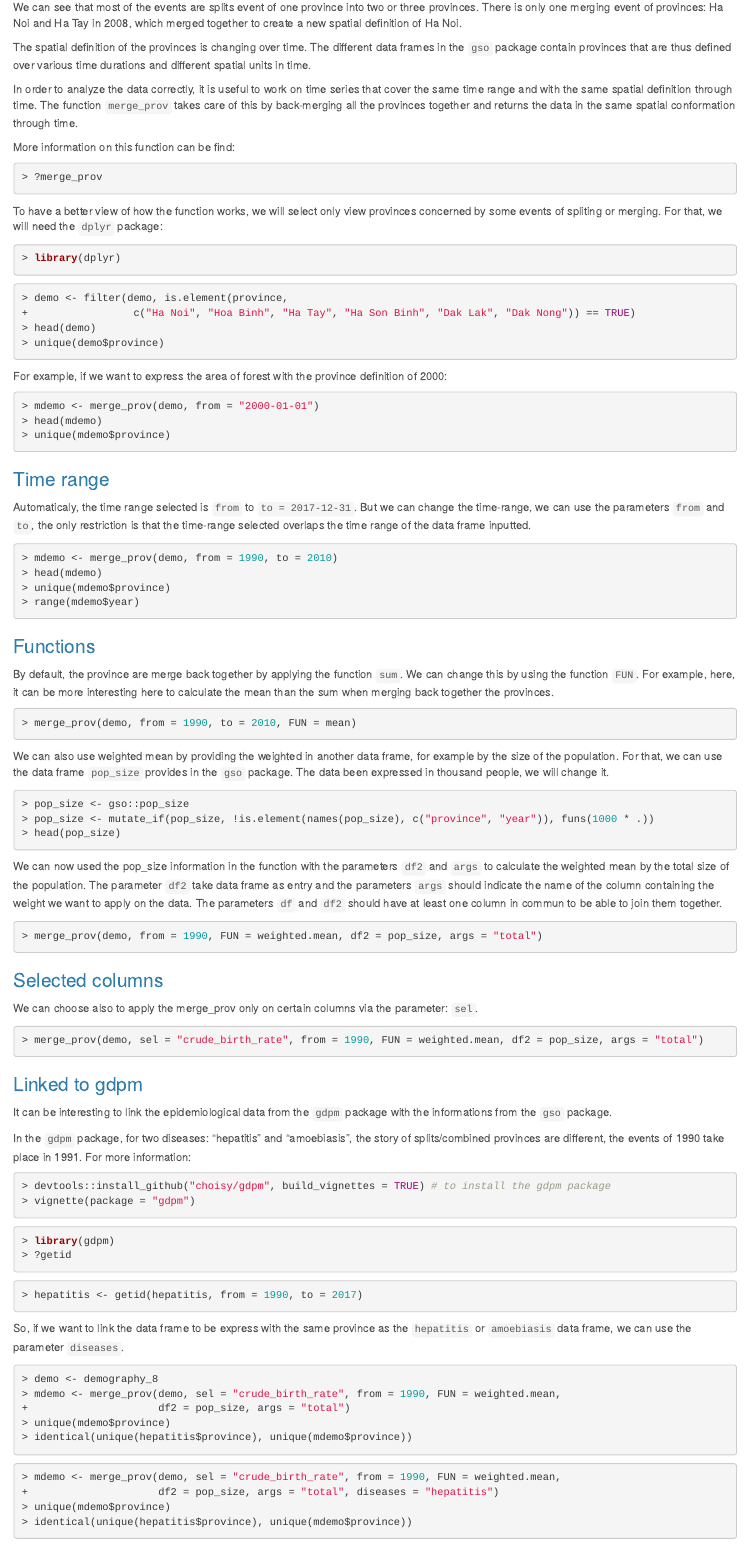
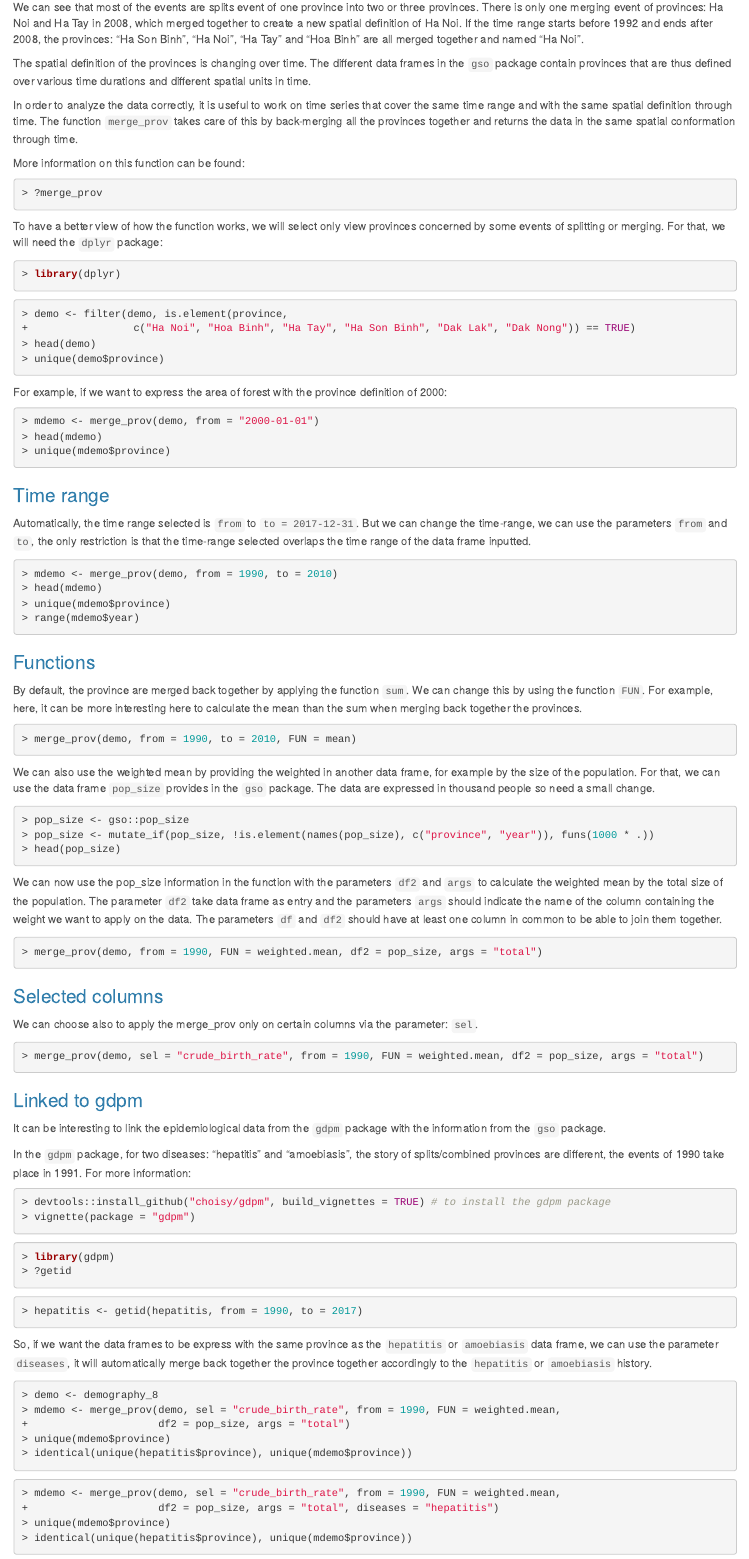
Before and after one commit to choisy/poseid, an R Markdown document (vignettes/merge_province.Rmd): the page in a window 1100 px wide, from 1790 px down. Rendered offline with R 4.5, knitr and Pandoc, with nearby package versions; the code chunks are not run, so their results and figures are left out.

Commit message:
Update and correct vignettes

````diff
--- a/vignettes/merge_province.Rmd
+++ b/vignettes/merge_province.Rmd
@@ -66,20 +66,20 @@ The first utility of this function is to generate appropriate time series. One s
 
 <center>![](splits.png)</center>
 
-We can see that most of the events are splits event of one province into two or three provinces. There is only one merging event of provinces: Ha Noi and Ha Tay in 2008, which merged together to create a new spatial definition of Ha Noi.
+We can see that most of the events are splits event of one province into two or three provinces. There is only one merging event of provinces: Ha Noi and Ha Tay in 2008, which merged together to create a new spatial definition of Ha Noi. If the time range starts before 1992 and ends after 2008, the provinces: "Ha Son Binh", "Ha Noi", "Ha Tay" and "Hoa Binh" are all merged together and named "Ha Noi".
 
 The spatial definition of the provinces is changing over time. The different data frames in the `gso` package contain provinces that are thus defined over various time durations and different spatial units in time.
 
 In order to analyze the data correctly, it is useful to work on time series that cover the same time range and with the same spatial definition through time.
 The function `merge_prov` takes care of this by back-merging all the provinces together and returns the data in the same spatial conformation through time.
 
-More information on this function can be find:
+More information on this function can be found:
 
 ```{r}
 ?merge_prov
 ```
 
-To have a better view of how the function works, we will select only view provinces concerned by some events of spliting or merging.
+To have a better view of how the function works, we will select only view provinces concerned by some events of splitting or merging.
 For that, we will need the `dplyr` package:
 
 ```{r, message=FALSE}
@@ -101,10 +101,9 @@ head(mdemo)
 unique(mdemo$province)
 ```
 
-
 ### Time range
 
-Automaticaly, the time range selected is `from` to `to = 2017-12-31`. But we can change the time-range, we can use the parameters `from` and `to`, the only restriction is that the time-range selected overlaps the time range of the data frame inputted.
+Automatically, the time range selected is `from` to `to = 2017-12-31`. But we can change the time-range, we can use the parameters `from` and `to`, the only restriction is that the time-range selected overlaps the time range of the data frame inputted.
 
 ```{r}
 mdemo <- merge_prov(demo, from = 1990, to = 2010)
@@ -115,15 +114,15 @@ range(mdemo$year)
 
 ### Functions
 
-By default, the province are merge back together by applying the function `sum`. We can change this by using the function `FUN`.
+By default, the province are merged back together by applying the function `sum`. We can change this by using the function `FUN`.
 For example, here, it can be more interesting here to calculate the mean than the sum when merging back together the provinces.
 
 ```{r}
 merge_prov(demo, from = 1990, to = 2010, FUN = mean)
 ```
 
-We can also use weighted mean by providing the weighted in another data frame, for example by the size of the population.
-For that, we can use the data frame `pop_size` provides in the `gso` package. The data been expressed in thousand people, we will change it.
+We can also use the weighted mean by providing the weighted in another data frame, for example by the size of the population.
+For that, we can use the data frame `pop_size` provides in the `gso` package. The data are expressed in thousand people so need a small change.
 
 ```{r}
 pop_size <- gso::pop_size
@@ -131,9 +130,9 @@ pop_size <- mutate_if(pop_size, !is.element(names(pop_size), c("province", "year
 head(pop_size)
 ```
 
-We can now used the pop_size information in the function with the parameters `df2` and `args` to calculate the weighted mean by the total size of the population.
+We can now use the pop_size information in the function with the parameters `df2` and `args` to calculate the weighted mean by the total size of the population.
 The parameter `df2` take data frame as entry and the parameters `args` should indicate the name of the column containing the weight we want to apply on the data.
-The parameters `df` and `df2` should have at least one column in commun to be able to join them together.
+The parameters `df` and `df2` should have at least one column in common to be able to join them together.
 
 ```{r}
 merge_prov(demo, from = 1990, FUN = weighted.mean, df2 = pop_size, args = "total")
@@ -149,7 +148,7 @@ merge_prov(demo, sel = "crude_birth_rate", from = 1990, FUN = weighted.mean, df2
 
 ### Linked to gdpm
 
-It can be interesting to link the epidemiological data from the `gdpm` package with the informations from the `gso` package.
+It can be interesting to link the epidemiological data from the `gdpm` package with the information from the `gso` package.
 
 In the `gdpm` package, for two diseases: "hepatitis" and "amoebiasis", the story of splits/combined provinces are different, the events of 1990 take place in 1991.
 For more information:
@@ -166,8 +165,7 @@ library(gdpm)
 hepatitis <- getid(hepatitis, from = 1990, to = 2017)
 ```
 
-
-So, if we want to link the data frame to be express with the same province as the `hepatitis` or `amoebiasis` data frame, we can use the parameter `diseases`.
+So, if we want the data frames to be express with the same province as the `hepatitis` or `amoebiasis` data frame, we can use the parameter `diseases`, it will automatically merge back together the province together accordingly to the `hepatitis` or `amoebiasis` history.
 
 ```{r}
 demo <- demography_8
````
Also changed, not shown: vignettes/visualization_tools.Rmd (+2 -2 lines), vignettes/merge_province.Rmd (6 more changed lines).
